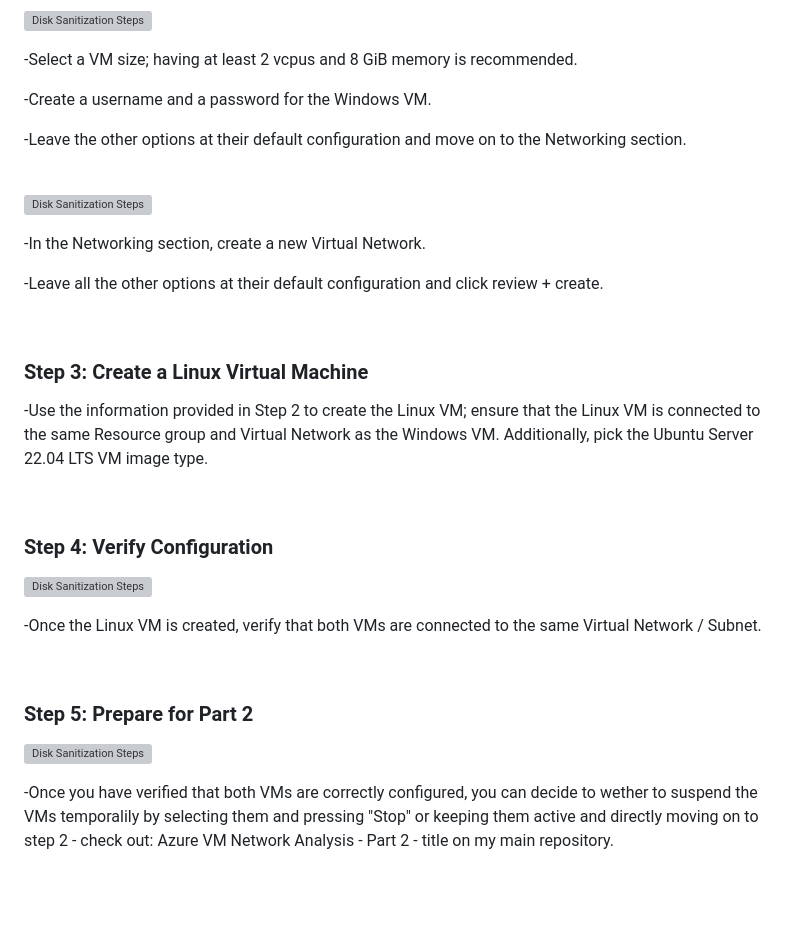
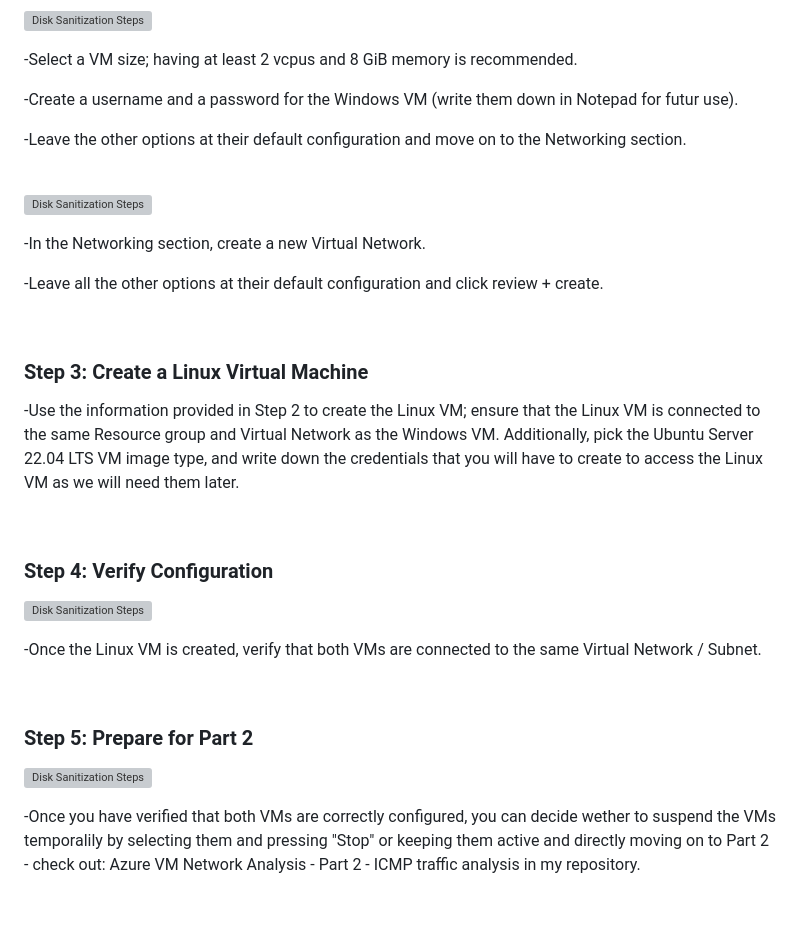
Before and after one commit to YohanLB09/azure-vm-network-analysis-part1-prereqs, a Markdown page: README.md, the part around the change. Rendered like a GitHub page; grey boxes are pictures that could not be loaded.

```diff
--- a/README.md
+++ b/README.md
@@ -66,7 +66,7 @@ In this tutorial, we will create a Ressource Group and configure 2 Virtual Machi
 <p>
 -Select a VM size; having at least 2 vcpus and 8 GiB memory is recommended.
 
--Create a username and a password for the Windows VM.
+-Create a username and a password for the Windows VM (write them down in Notepad for futur use).
 
 -Leave the other options at their default configuration and move on to the Networking section.
 </p>
@@ -86,7 +86,7 @@ In this tutorial, we will create a Ressource Group and configure 2 Virtual Machi
 
 <h3>Step 3: Create a Linux Virtual Machine</h3>
 <p>
--Use the information provided in Step 2 to create the Linux VM; ensure that the Linux VM is connected to the same Resource group and Virtual Network as the Windows VM. Additionally, pick the Ubuntu Server 22.04 LTS VM image type.
+-Use the information provided in Step 2 to create the Linux VM; ensure that the Linux VM is connected to the same Resource group and Virtual Network as the Windows VM. Additionally, pick the Ubuntu Server 22.04 LTS VM image type, and write down the credentials that you will have to create to access the Linux VM as we will need them later.
 </p>
 <br />
 
@@ -110,6 +110,6 @@ In this tutorial, we will create a Ressource Group and configure 2 Virtual Machi
 <img src="https://i.imgur.com/cQ2zp44.png" height="80%" width="80%" alt="Disk Sanitization Steps"/>
 </p>
 <p>
--Once you have verified that both VMs are correctly configured, you can decide to wether to suspend the VMs temporalily by selecting them and pressing "Stop" or keeping them active and directly moving on to step 2 - check out: Azure VM Network Analysis - Part 2 - title on my main repository.
+-Once you have verified that both VMs are correctly configured, you can decide wether to suspend the VMs temporalily by selecting them and pressing "Stop" or keeping them active and directly moving on to Part 2 - check out: Azure VM Network Analysis - Part 2 - ICMP traffic analysis in my repository.
 </p>
 <br />
```
